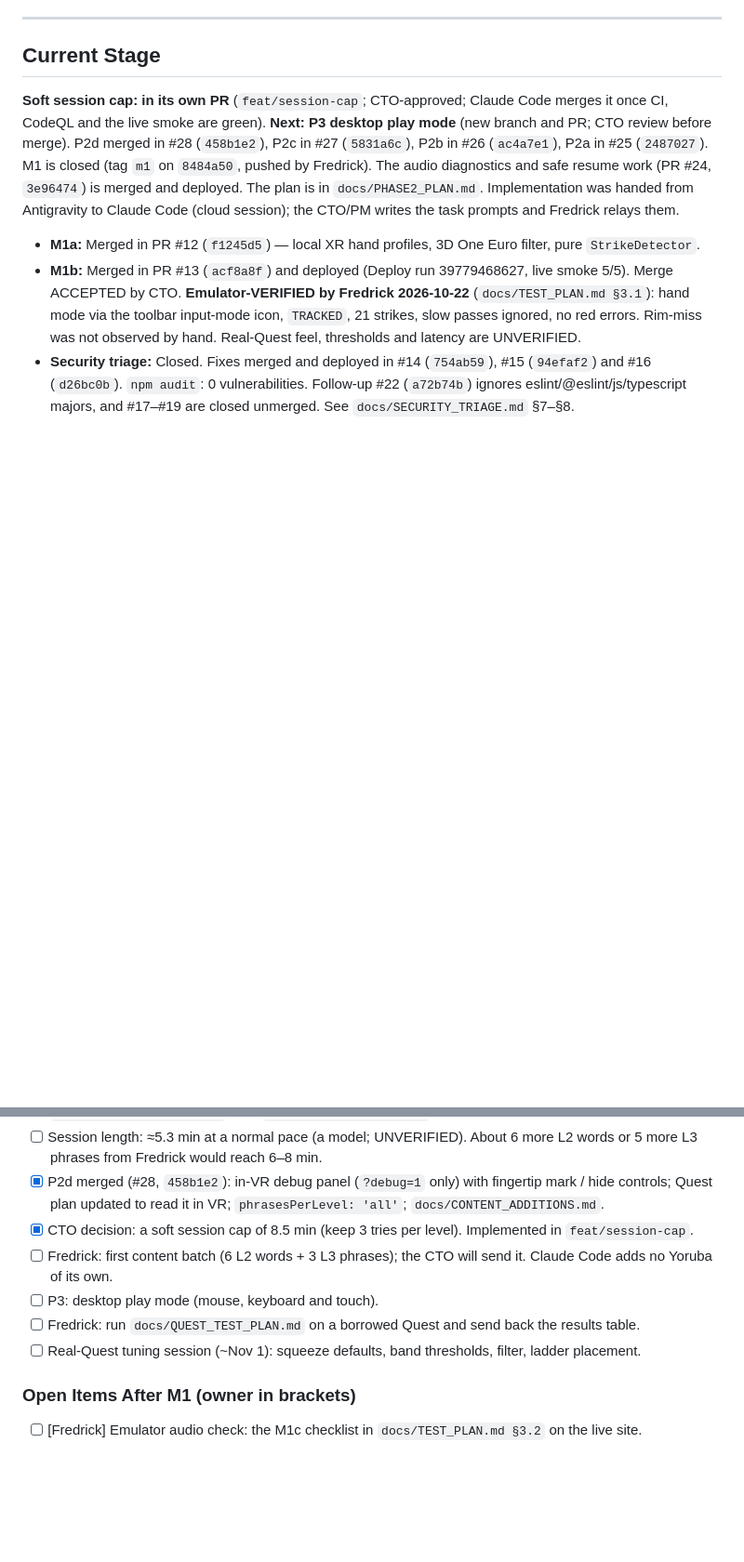
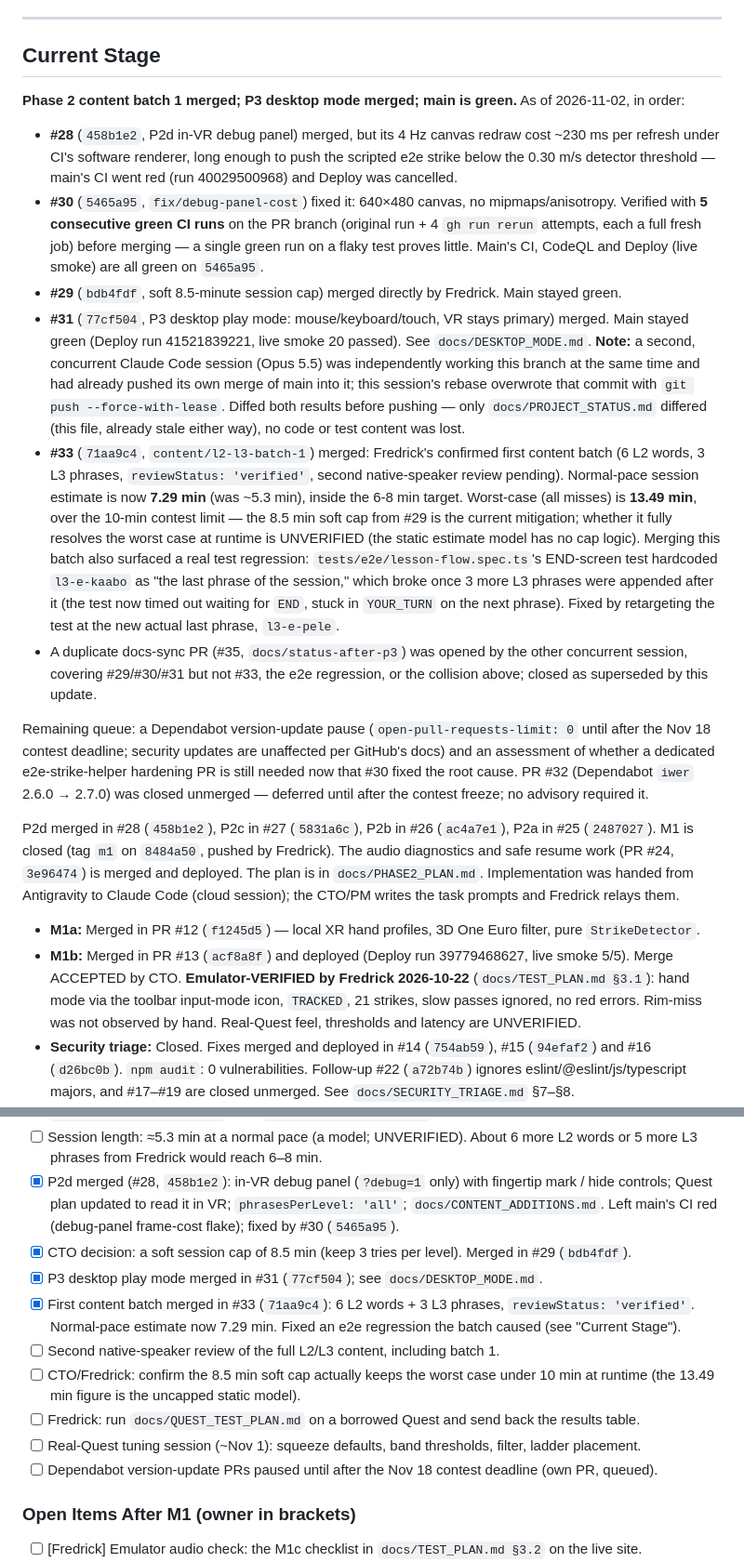
Before and after one commit to FredrickDaCosta/talking-drum-vr, a Markdown page: docs/PROJECT_STATUS.md, 2 parts joined by grey strips. Shown at 93% size. GitHub-like rendering; blank space fills up the shorter version.

Commit message:
docs(status): comprehensive sync after #29-#33 and the p3 collision (#34)
Rewrites PROJECT_STATUS.md's Current Stage and Phase 2 checklist to
reflect the full picture: #30's debug-panel fix (verified with 5
consecutive CI runs) resolving the #28 flake that had left main red;
#29 merged directly by Fredrick; #31 merged, including the concurrent
Opus 5.5 session's collision on that branch (resolved, no data lost);
#33's content batch merged and the END-screen e2e regression it caused
and the fix; and the remaining queue (Dependabot pause, possible
e2e-helper hardening). Supersedes the duplicate docs PR #35.

Co-authored-by: Fredrick Da-Costa <FredrickDaCosta@users.noreply.github.com>
Co-authored-by: Claude Sonnet 5 <noreply@anthropic.com>

```diff
--- a/docs/PROJECT_STATUS.md
+++ b/docs/PROJECT_STATUS.md
@@ -7,8 +7,43 @@
 
 ## Current Stage
 
-**Soft session cap: in its own PR** (`feat/session-cap`; CTO-approved; Claude Code merges it once CI, CodeQL
-and the live smoke are green). **Next: P3 desktop play mode** (new branch and PR; CTO review before merge).
+**Phase 2 content batch 1 merged; P3 desktop mode merged; main is green.** As of 2026-11-02, in order:
+
+- **#28** (`458b1e2`, P2d in-VR debug panel) merged, but its 4 Hz canvas redraw cost ~230 ms per
+  refresh under CI's software renderer, long enough to push the scripted e2e strike below the
+  0.30 m/s detector threshold — main's CI went red (run 40029500968) and Deploy was cancelled.
+- **#30** (`5465a95`, `fix/debug-panel-cost`) fixed it: 640×480 canvas, no mipmaps/anisotropy.
+  Verified with **5 consecutive green CI runs** on the PR branch (original run + 4 `gh run rerun`
+  attempts, each a full fresh job) before merging — a single green run on a flaky test proves
+  little. Main's CI, CodeQL and Deploy (live smoke) are all green on `5465a95`.
+- **#29** (`bdb4fdf`, soft 8.5-minute session cap) merged directly by Fredrick. Main stayed green.
+- **#31** (`77cf504`, P3 desktop play mode: mouse/keyboard/touch, VR stays primary) merged. Main
+  stayed green (Deploy run 41521839221, live smoke 20 passed). See `docs/DESKTOP_MODE.md`.
+  **Note:** a second, concurrent Claude Code session (Opus 5.5) was independently working this
+  branch at the same time and had already pushed its own merge of main into it; this session's
+  rebase overwrote that commit with `git push --force-with-lease`. Diffed both results before
+  pushing — only `docs/PROJECT_STATUS.md` differed (this file, already stale either way), no code
+  or test content was lost.
+- **#33** (`71aa9c4`, `content/l2-l3-batch-1`) merged: Fredrick's confirmed first content batch (6
+  L2 words, 3 L3 phrases, `reviewStatus: 'verified'`, second native-speaker review pending).
+  Normal-pace session estimate is now **7.29 min** (was ~5.3 min), inside the 6-8 min target.
+  Worst-case (all misses) is **13.49 min**, over the 10-min contest limit — the 8.5 min soft cap
+  from #29 is the current mitigation; whether it fully resolves the worst case at runtime is
+  UNVERIFIED (the static estimate model has no cap logic). Merging this batch also surfaced a real
+  test regression: `tests/e2e/lesson-flow.spec.ts`'s END-screen test hardcoded `l3-e-kaabo` as "the
+  last phrase of the session," which broke once 3 more L3 phrases were appended after it (the test
+  now timed out waiting for `END`, stuck in `YOUR_TURN` on the next phrase). Fixed by retargeting
+  the test at the new actual last phrase, `l3-e-pele`.
+- A duplicate docs-sync PR (#35, `docs/status-after-p3`) was opened by the other concurrent
+  session, covering #29/#30/#31 but not #33, the e2e regression, or the collision above; closed as
+  superseded by this update.
+
+Remaining queue: a Dependabot version-update pause (`open-pull-requests-limit: 0` until after the
+Nov 18 contest deadline; security updates are unaffected per GitHub's docs) and an assessment of
+whether a dedicated e2e-strike-helper hardening PR is still needed now that #30 fixed the root
+cause. PR #32 (Dependabot `iwer` 2.6.0 → 2.7.0) was closed unmerged — deferred until after the
+contest freeze; no advisory required it.
+
 P2d merged in #28 (`458b1e2`), P2c in #27 (`5831a6c`), P2b in #26 (`ac4a7e1`), P2a in #25 (`2487027`). M1 is closed (tag `m1` on `8484a50`, pushed by Fredrick). The audio
 diagnostics and safe resume work (PR #24, `3e96474`) is merged and deployed. The plan is in
 `docs/PHASE2_PLAN.md`. Implementation was handed from Antigravity to Claude Code (cloud session); the
@@ -115,12 +150,17 @@ CTO/PM writes the task prompts and Fredrick relays them.
       phrases from Fredrick would reach 6–8 min.
 - [x] P2d merged (#28, `458b1e2`): in-VR debug panel (`?debug=1` only) with fingertip mark / hide
       controls; Quest plan updated to read it in VR; `phrasesPerLevel: 'all'`; `docs/CONTENT_ADDITIONS.md`.
-- [x] CTO decision: a soft session cap of 8.5 min (keep 3 tries per level). Implemented in `feat/session-cap`.
-- [ ] Fredrick: first content batch (6 L2 words + 3 L3 phrases); the CTO will send it. Claude Code adds no
-      Yoruba of its own.
-- [ ] P3: desktop play mode (mouse, keyboard and touch).
+      Left main's CI red (debug-panel frame-cost flake); fixed by #30 (`5465a95`).
+- [x] CTO decision: a soft session cap of 8.5 min (keep 3 tries per level). Merged in #29 (`bdb4fdf`).
+- [x] P3 desktop play mode merged in #31 (`77cf504`); see `docs/DESKTOP_MODE.md`.
+- [x] First content batch merged in #33 (`71aa9c4`): 6 L2 words + 3 L3 phrases, `reviewStatus: 'verified'`.
+      Normal-pace estimate now 7.29 min. Fixed an e2e regression the batch caused (see "Current Stage").
+- [ ] Second native-speaker review of the full L2/L3 content, including batch 1.
+- [ ] CTO/Fredrick: confirm the 8.5 min soft cap actually keeps the worst case under 10 min at
+      runtime (the 13.49 min figure is the uncapped static model).
 - [ ] Fredrick: run `docs/QUEST_TEST_PLAN.md` on a borrowed Quest and send back the results table.
 - [ ] Real-Quest tuning session (~Nov 1): squeeze defaults, band thresholds, filter, ladder placement.
+- [ ] Dependabot version-update PRs paused until after the Nov 18 contest deadline (own PR, queued).
 
 ### Open Items After M1 (owner in brackets)
 
```
